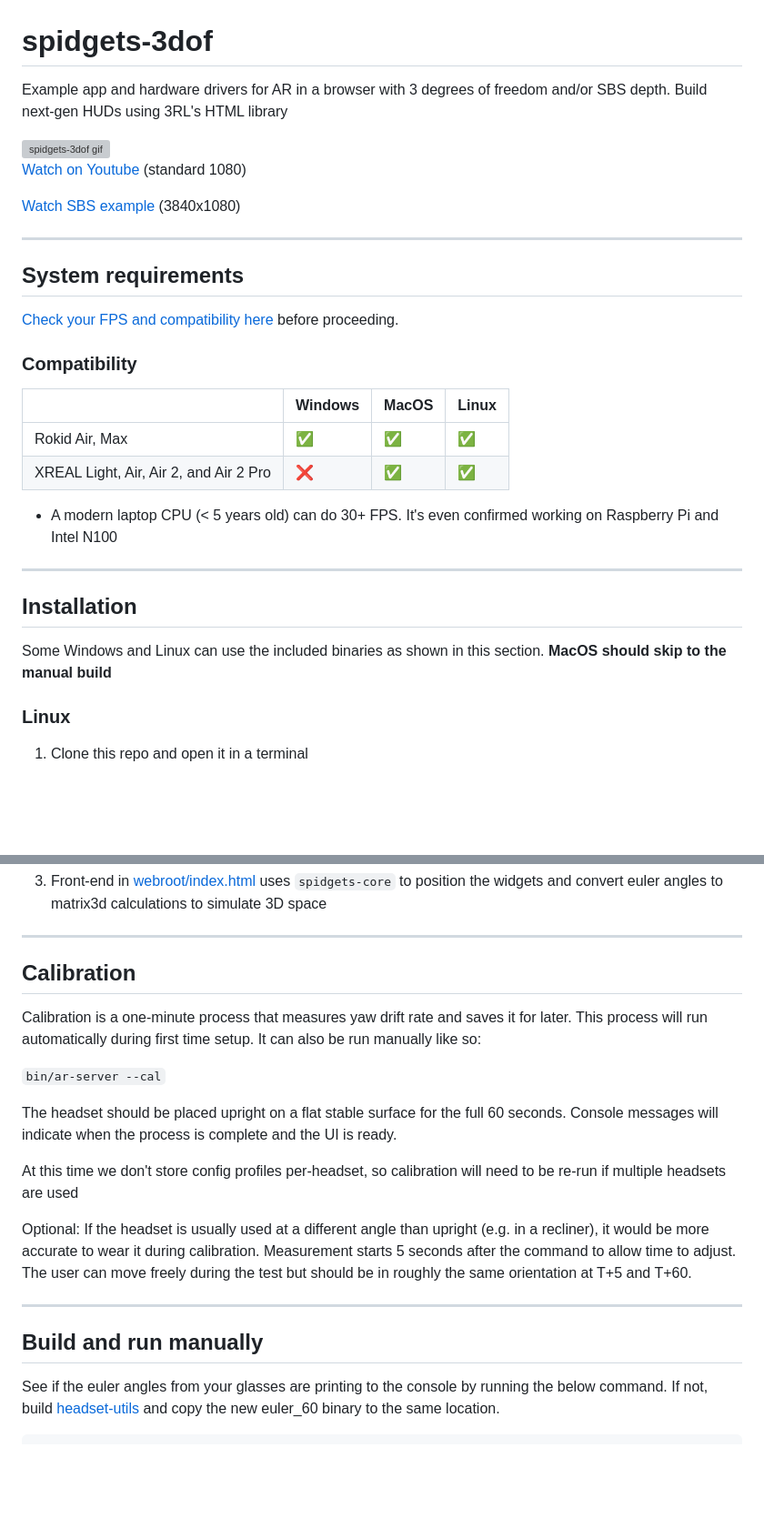
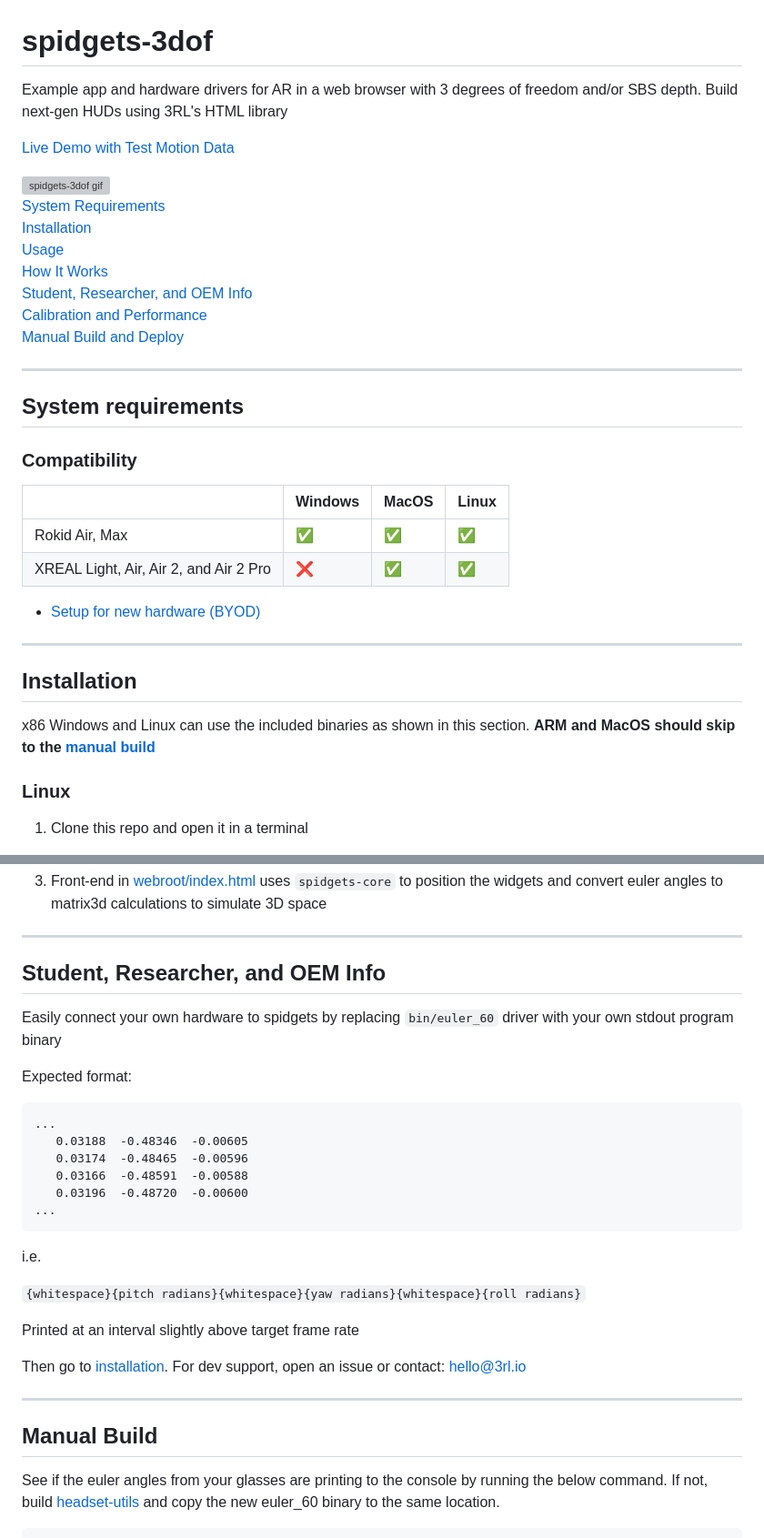
Before and after one commit to 3rl-io/spidgets-3dof, a Markdown page: README.md, 2 parts joined by grey strips. Shown: that part at 91% size. Drawn GitHub-style; blank space fills up the shorter version; grey boxes are pictures that could not be loaded.

````diff
--- a/README.md
+++ b/README.md
@@ -1,17 +1,21 @@
 # spidgets-3dof
 
-Example app and hardware drivers for AR in a browser with 3 degrees of freedom and/or SBS depth. Build next-gen HUDs using 3RL's HTML library
+Example app and hardware drivers for AR in a web browser with 3 degrees of freedom and/or SBS depth. Build next-gen HUDs using 3RL's HTML library
+
+<a href="https://3rl.io/compat/" target="_blank">Live Demo with Test Motion Data</a>
 
 <img src="https://github.com/3rl-io/spidgets-3dof/blob/master/docs/readme-assets/3dof.gif?raw=true" alt="spidgets-3dof gif" width="700"/>
 
-[Watch on Youtube](https://youtu.be/97UgPYMgx9E) (standard 1080)
-
-[Watch SBS example](https://youtu.be/97UgPYMgx9E) (3840x1080)
+[System Requirements](#system-requirements)
+[Installation](#installation)
+[Usage](#usage)
+[How It Works](#how-it-works)
+[Student, Researcher, and OEM Info](#student-researcher-and-oem-info)
+[Calibration and Performance](#calibration)
+[Manual Build and Deploy](#manual-build)
 
 ---
 ## System requirements
-
-[Check your FPS and compatibility here](https://3rl.io/compat/) before proceeding.
 
 ### Compatibility
 |                                        | Windows | MacOS | Linux |
@@ -19,12 +23,12 @@ Example app and hardware drivers for AR in a browser with 3 degrees of freedom a
 | Rokid Air, Max                         | ✅     | ✅   | ✅   |
 | XREAL Light, Air, Air 2, and Air 2 Pro | ❌      | ✅   | ✅   |
 
-- A modern laptop CPU (< 5 years old) can do 30+ FPS. It's even confirmed working on Raspberry Pi and Intel N100
+- [Setup for new hardware (BYOD)](#student-researcher-and-oem-info)
 
 ---
 ## Installation
 
-Some Windows and Linux can use the included binaries as shown in this section. **MacOS should skip to the manual build**
+x86 Windows and Linux can use the included binaries as shown in this section. **ARM and MacOS should skip to the [manual build](#manual-build)**
 
 ### Linux
 
@@ -78,20 +81,32 @@ Options:
 3. Front-end in [webroot/index.html](https://github.com/3rl-io/spidgets-3dof/blob/master/webroot/index.html) uses `spidgets-core` to position the widgets and convert euler angles to matrix3d calculations to simulate 3D space
 
 ---
-## Calibration
+## Student, Researcher, and OEM Info
 
-Calibration is a one-minute process that measures yaw drift rate and saves it for later. This process will run automatically during first time setup. It can also be run manually like so:
+Easily connect your own hardware to spidgets by replacing `bin/euler_60` driver with your own stdout program binary
 
-`bin/ar-server --cal`
+Expected format:
 
-The headset should be placed upright on a flat stable surface for the full 60 seconds. Console messages will indicate when the process is complete and the UI is ready.
+```
+...
+   0.03188  -0.48346  -0.00605
+   0.03174  -0.48465  -0.00596
+   0.03166  -0.48591  -0.00588
+   0.03196  -0.48720  -0.00600
+...
+```
 
-At this time we don't store config profiles per-headset, so calibration will need to be re-run if multiple headsets are used
+i.e.
 
-Optional: If the headset is usually used at a different angle than upright (e.g. in a recliner), it would be more accurate to wear it during calibration. Measurement starts 5 seconds after the command to allow time to adjust. The user can move freely during the test but should be in roughly the same orientation at T+5 and T+60.
+`{whitespace}{pitch radians}{whitespace}{yaw radians}{whitespace}{roll radians}`
+
+Printed at an interval slightly above target frame rate
+
+Then go to [installation](#installation). For dev support, open an issue or contact: hello@3rl.io
 
 ---
-## Build and run manually
+
+## Manual Build
 
 See if the euler angles from your glasses are printing to the console by running the below command. If not, build [headset-utils](https://github.com/3rl-io/headset-utils) and copy the new euler_60 binary to the same location.
 
````
Also changed, not shown: other parts of README.md (+13 -1 lines).
